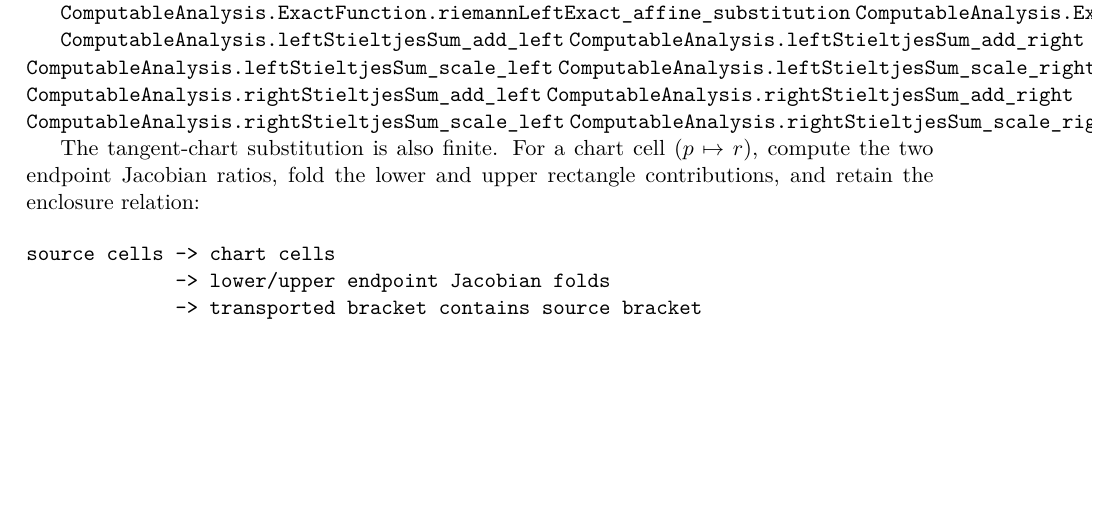
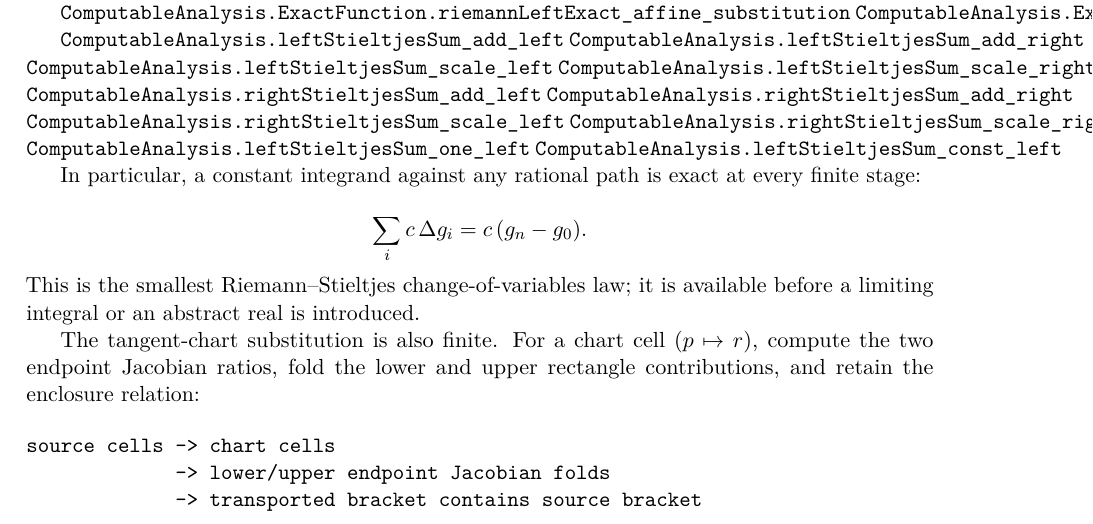
Before and after one commit to liuyao12/computable-analysis, a LaTeX thesis (blueprint/src/web.tex, which reads blueprint/src/03-integrals.tex): part of page 58 of 112, cut so that both start at the same text, the shorter picture padded with empty space. Compiled offline with pdfLaTeX.

Commit message:
Add constant Stieltjes telescoping laws

```diff
--- a/blueprint/src/03-integrals.tex
+++ b/blueprint/src/03-integrals.tex
@@ -1591,7 +1591,18 @@ certificate when the identity is promoted from finite sums to an integral.
 \lean{ComputableAnalysis.rightStieltjesSum_add_right}
 \lean{ComputableAnalysis.rightStieltjesSum_scale_left}
 \lean{ComputableAnalysis.rightStieltjesSum_scale_right}
-\leanok
+\lean{ComputableAnalysis.leftStieltjesSum_one_left}
+\lean{ComputableAnalysis.leftStieltjesSum_const_left}
+\leanok
+
+In particular, a constant integrand against any rational path is exact at
+every finite stage:
+
+\[
+  \sum_i c\,\Delta g_i = c\,(g_n-g_0).
+\]
+This is the smallest Riemann--Stieltjes change-of-variables law; it is
+available before a limiting integral or an abstract real is introduced.
 
 The tangent-chart substitution is also finite.  For a chart cell
 \((p\mapsto r)\), compute the two endpoint Jacobian ratios, fold the lower and
```
Also changed, not shown: 1 other file.
